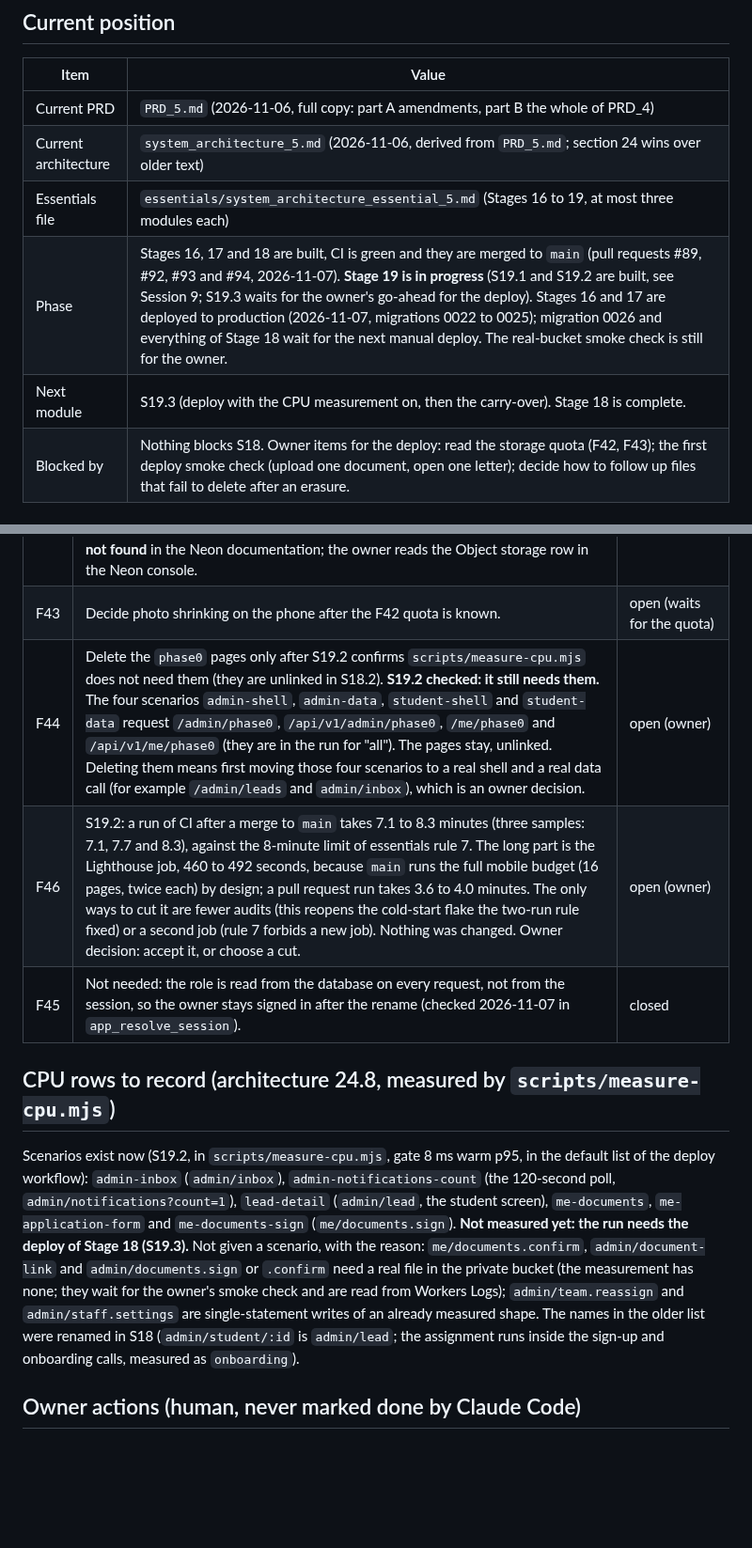
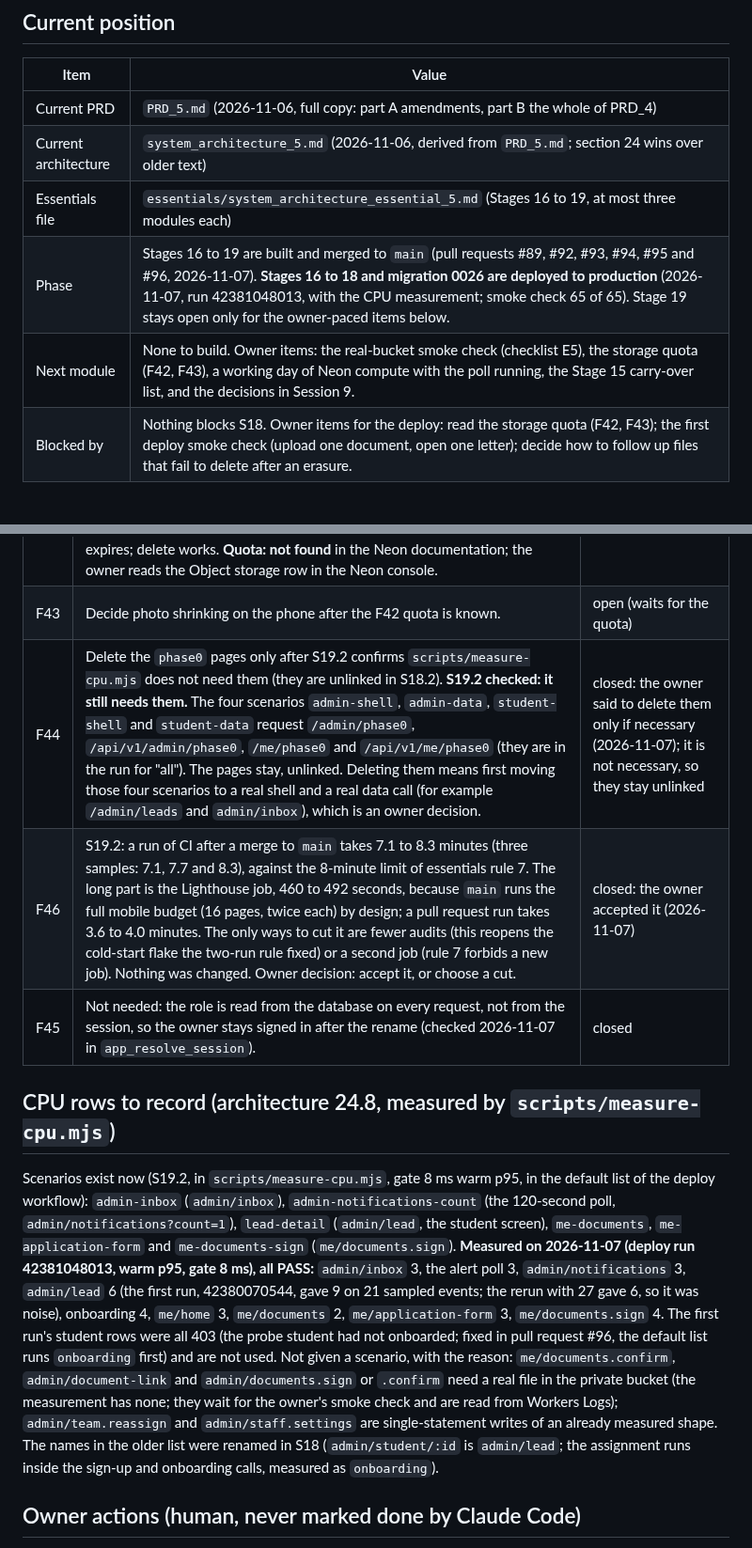
Before and after one commit to DivineGima/scollarly, a Markdown page: tracker/tracker_5.md, 2 parts joined by grey strips. Shown at 94% size. Drawn GitHub-style; blank space fills up the shorter version.

Commit message:
docs: tracker records the Stage 16 to 18 deploy, the v5 CPU rows and the closed flags F44 and F46
Co-Authored-By: Claude Sonnet 5.5 <noreply@anthropic.com>

```diff
--- a/tracker/tracker_5.md
+++ b/tracker/tracker_5.md
@@ -11,8 +11,8 @@ This tracker starts version 5 (PRD_5, architecture 5, essentials 5). `tracker_4.
 | Current PRD | `PRD_5.md` (2026-11-06, full copy: part A amendments, part B the whole of PRD_4) |
 | Current architecture | `system_architecture_5.md` (2026-11-06, derived from `PRD_5.md`; section 24 wins over older text) |
 | Essentials file | `essentials/system_architecture_essential_5.md` (Stages 16 to 19, at most three modules each) |
-| Phase | Stages 16, 17 and 18 are built, CI is green and they are merged to `main` (pull requests #89, #92, #93 and #94, 2026-11-07). **Stage 19 is in progress** (S19.1 and S19.2 are built, see Session 9; S19.3 waits for the owner's go-ahead for the deploy). Stages 16 and 17 are deployed to production (2026-11-07, migrations 0022 to 0025); migration 0026 and everything of Stage 18 wait for the next manual deploy. The real-bucket smoke check is still for the owner. |
-| Next module | S19.3 (deploy with the CPU measurement on, then the carry-over). Stage 18 is complete. |
+| Phase | Stages 16 to 19 are built and merged to `main` (pull requests #89, #92, #93, #94, #95 and #96, 2026-11-07). **Stages 16 to 18 and migration 0026 are deployed to production** (2026-11-07, run 42381048013, with the CPU measurement; smoke check 65 of 65). Stage 19 stays open only for the owner-paced items below. |
+| Next module | None to build. Owner items: the real-bucket smoke check (checklist E5), the storage quota (F42, F43), a working day of Neon compute with the poll running, the Stage 15 carry-over list, and the decisions in Session 9. |
 | Blocked by | Nothing blocks S18. Owner items for the deploy: read the storage quota (F42, F43); the first deploy smoke check (upload one document, open one letter); decide how to follow up files that fail to delete after an erasure. |
 
 ## Start-of-task check results (CLAUDE.md steps 1 to 7), 2026-11-06
@@ -122,13 +125,13 @@ Built against: essentials 5 and architecture 5. Branch `feat/v5-s19-qa-speed-rel
 | F41 | One-time clean-out (owner decision 2026-11-07): at the start of S16.1, after a Neon snapshot, delete all accounts except the owner's (8 on 2026-11-07: 1 admin, 7 students), their leads, profiles, notes and activity, and the 2 placement payment records. The owner is to become the Admin. Not done yet. | decided, not done |
 | F42 | After the S17.1 probe: record the chosen upload route (direct signed upload or Worker streaming), the CORS result and the bucket quota. **Probe run 2026-11-07 on Neon branch `probe-s17-1-docs`: direct signed upload chosen.** A presigned PUT from a browser origin works; the preflight answers `Access-Control-Allow-Origin: *` for PUT and the `content-type` header; an anonymous GET is 403; a presigned GET returns the bytes and is 403 after it expires; delete works. **Quota: not found** in the Neon documentation; the owner reads the Object storage row in the Neon console. | route and CORS done; quota open (owner) |
 | F43 | Decide photo shrinking on the phone after the F42 quota is known. | open (waits for the quota) |
-| F44 | Delete the `phase0` pages only after S19.2 confirms `scripts/measure-cpu.mjs` does not need them (they are unlinked in S18.2). **S19.2 checked: it still needs them.** The four scenarios `admin-shell`, `admin-data`, `student-shell` and `student-data` request `/admin/phase0`, `/api/v1/admin/phase0`, `/me/phase0` and `/api/v1/me/phase0` (they are in the run for "all"). The pages stay, unlinked. Deleting them means first moving those four scenarios to a real shell and a real data call (for example `/admin/leads` and `admin/inbox`), which is an owner decision. | open (owner) |
-| F46 | S19.2: a run of CI after a merge to `main` takes 7.1 to 8.3 minutes (three samples: 7.1, 7.7 and 8.3), against the 8-minute limit of essentials rule 7. The long part is the Lighthouse job, 460 to 492 seconds, because `main` runs the full mobile budget (16 pages, twice each) by design; a pull request run takes 3.6 to 4.0 minutes. The only ways to cut it are fewer audits (this reopens the cold-start flake the two-run rule fixed) or a second job (rule 7 forbids a new job). Nothing was changed. Owner decision: accept it, or choose a cut. | open (owner) |
+| F44 | Delete the `phase0` pages only after S19.2 confirms `scripts/measure-cpu.mjs` does not need them (they are unlinked in S18.2). **S19.2 checked: it still needs them.** The four scenarios `admin-shell`, `admin-data`, `student-shell` and `student-data` request `/admin/phase0`, `/api/v1/admin/phase0`, `/me/phase0` and `/api/v1/me/phase0` (they are in the run for "all"). The pages stay, unlinked. Deleting them means first moving those four scenarios to a real shell and a real data call (for example `/admin/leads` and `admin/inbox`), which is an owner decision. | closed: the owner said to delete them only if necessary (2026-11-07); it is not necessary, so they stay unlinked |
+| F46 | S19.2: a run of CI after a merge to `main` takes 7.1 to 8.3 minutes (three samples: 7.1, 7.7 and 8.3), against the 8-minute limit of essentials rule 7. The long part is the Lighthouse job, 460 to 492 seconds, because `main` runs the full mobile budget (16 pages, twice each) by design; a pull request run takes 3.6 to 4.0 minutes. The only ways to cut it are fewer audits (this reopens the cold-start flake the two-run rule fixed) or a second job (rule 7 forbids a new job). Nothing was changed. Owner decision: accept it, or choose a cut. | closed: the owner accepted it (2026-11-07) |
 | F45 | Not needed: the role is read from the database on every request, not from the session, so the owner stays signed in after the rename (checked 2026-11-07 in `app_resolve_session`). | closed |
 
 ## CPU rows to record (architecture 24.8, measured by `scripts/measure-cpu.mjs`)
 
-Scenarios exist now (S19.2, in `scripts/measure-cpu.mjs`, gate 8 ms warm p95, in the default list of the deploy workflow): `admin-inbox` (`admin/inbox`), `admin-notifications-count` (the 120-second poll, `admin/notifications?count=1`), `lead-detail` (`admin/lead`, the student screen), `me-documents`, `me-application-form` and `me-documents-sign` (`me/documents.sign`). **Not measured yet: the run needs the deploy of Stage 18 (S19.3).** Not given a scenario, with the reason: `me/documents.confirm`, `admin/document-link` and `admin/documents.sign` or `.confirm` need a real file in the private bucket (the measurement has none; they wait for the owner's smoke check and are read from Workers Logs); `admin/team.reassign` and `admin/staff.settings` are single-statement writes of an already measured shape. The names in the older list were renamed in S18 (`admin/student/:id` is `admin/lead`; the assignment runs inside the sign-up and onboarding calls, measured as `onboarding`).
+Scenarios exist now (S19.2, in `scripts/measure-cpu.mjs`, gate 8 ms warm p95, in the default list of the deploy workflow): `admin-inbox` (`admin/inbox`), `admin-notifications-count` (the 120-second poll, `admin/notifications?count=1`), `lead-detail` (`admin/lead`, the student screen), `me-documents`, `me-application-form` and `me-documents-sign` (`me/documents.sign`). **Measured on 2026-11-07 (deploy run 42381048013, warm p95, gate 8 ms), all PASS:** `admin/inbox` 3, the alert poll 3, `admin/notifications` 3, `admin/lead` 6 (the first run, 42380070544, gave 9 on 21 sampled events; the rerun with 27 gave 6, so it was noise), onboarding 4, `me/home` 3, `me/documents` 2, `me/application-form` 3, `me/documents.sign` 4. The first run's student rows were all 403 (the probe student had not onboarded; fixed in pull request #96, the default list runs `onboarding` first) and are not used. Not given a scenario, with the reason: `me/documents.confirm`, `admin/document-link` and `admin/documents.sign` or `.confirm` need a real file in the private bucket (the measurement has none; they wait for the owner's smoke check and are read from Workers Logs); `admin/team.reassign` and `admin/staff.settings` are single-statement writes of an already measured shape. The names in the older list were renamed in S18 (`admin/student/:id` is `admin/lead`; the assignment runs inside the sign-up and onboarding calls, measured as `onboarding`).
 
 ## Owner actions (human, never marked done by Claude Code)
 
```
Also changed, not shown: other parts of tracker/tracker_5.md (+5 -2 lines).
